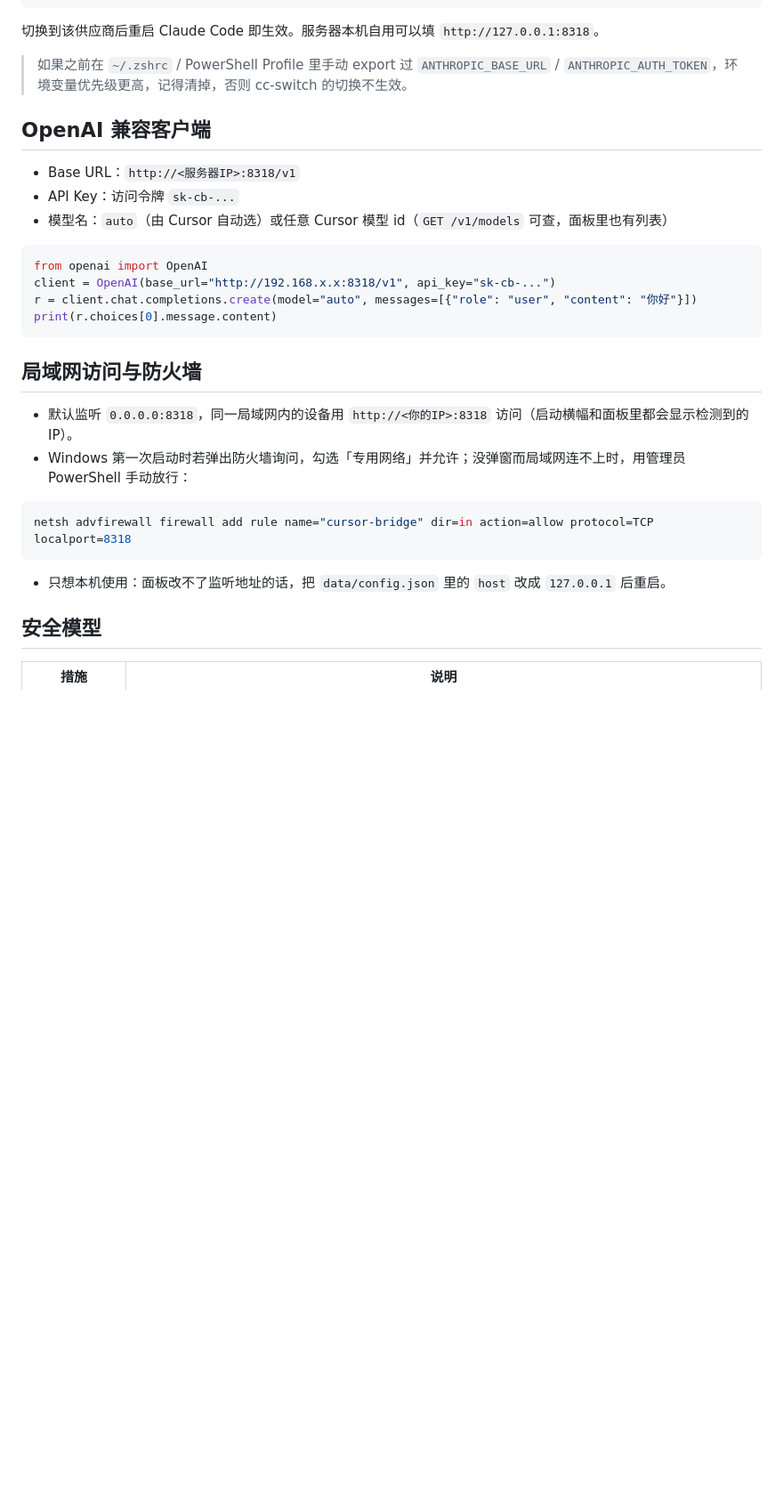
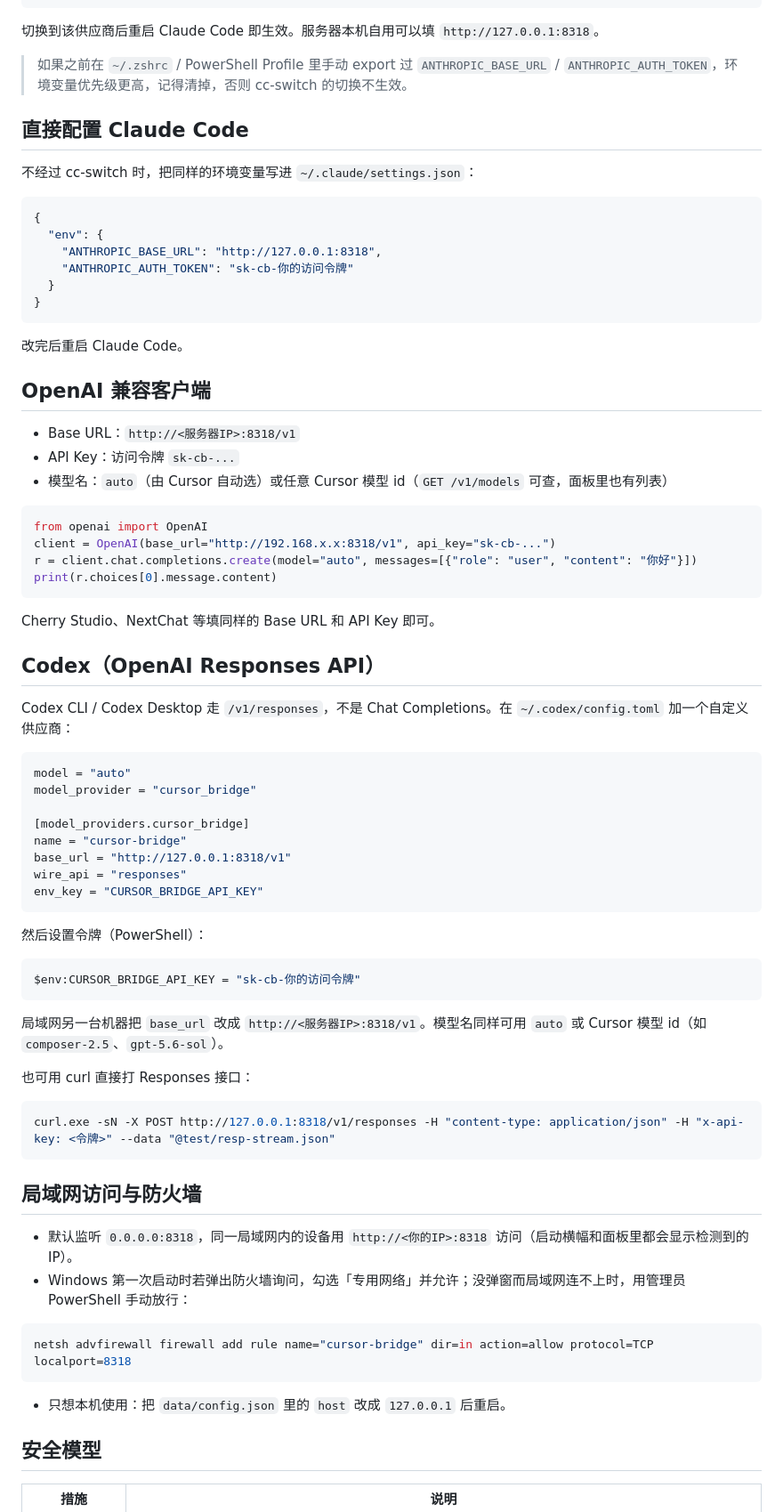
Before and after one commit to Hank-0206/cursor-bridge, a Markdown page: README.md, the part around one of its changes. Shown at 89% size. Rendered like a GitHub page; blank space fills up the shorter version.

````diff
--- a/README.md
+++ b/README.md
@@ -49,6 +81,21 @@ CC Switch → 添加供应商 → 应用选 **Claude Code** → 预设选 **自
 
 > 如果之前在 `~/.zshrc` / PowerShell Profile 里手动 export 过 `ANTHROPIC_BASE_URL` / `ANTHROPIC_AUTH_TOKEN`，环境变量优先级更高，记得清掉，否则 cc-switch 的切换不生效。
 
+## 直接配置 Claude Code
+
+不经过 cc-switch 时，把同样的环境变量写进 `~/.claude/settings.json`：
+
+```json
+{
+  "env": {
+    "ANTHROPIC_BASE_URL": "http://127.0.0.1:8318",
+    "ANTHROPIC_AUTH_TOKEN": "sk-cb-你的访问令牌"
+  }
+}
+```
+
+改完后重启 Claude Code。
+
 ## OpenAI 兼容客户端
 
 - Base URL：`http://<服务器IP>:8318/v1`
@@ -62,6 +109,37 @@ r = client.chat.completions.create(model="auto", messages=[{"role": "user", "con
 print(r.choices[0].message.content)
 ```
 
+Cherry Studio、NextChat 等填同样的 Base URL 和 API Key 即可。
+
+## Codex（OpenAI Responses API）
+
+Codex CLI / Codex Desktop 走 `/v1/responses`，不是 Chat Completions。在 `~/.codex/config.toml` 加一个自定义供应商：
+
+```toml
+model = "auto"
+model_provider = "cursor_bridge"
+
+[model_providers.cursor_bridge]
+name = "cursor-bridge"
+base_url = "http://127.0.0.1:8318/v1"
+wire_api = "responses"
+env_key = "CURSOR_BRIDGE_API_KEY"
+```
+
+然后设置令牌（PowerShell）：
+
+```powershell
+$env:CURSOR_BRIDGE_API_KEY = "sk-cb-你的访问令牌"
+```
+
+局域网另一台机器把 `base_url` 改成 `http://<服务器IP>:8318/v1`。模型名同样可用 `auto` 或 Cursor 模型 id（如 `composer-2.5`、`gpt-5.6-sol`）。
+
+也可用 curl 直接打 Responses 接口：
+
+```powershell
+curl.exe -sN -X POST http://127.0.0.1:8318/v1/responses -H "content-type: application/json" -H "x-api-key: <令牌>" --data "@test/resp-stream.json"
+```
+
 ## 局域网访问与防火墙
 
 - 默认监听 `0.0.0.0:8318`，同一局域网内的设备用 `http://<你的IP>:8318` 访问（启动横幅和面板里都会显示检测到的 IP）。
@@ -71,7 +149,7 @@ print(r.choices[0].message.content)
 netsh advfirewall firewall add rule name="cursor-bridge" dir=in action=allow protocol=TCP localport=8318
 ```
 
-- 只想本机使用：面板改不了监听地址的话，把 `data/config.json` 里的 `host` 改成 `127.0.0.1` 后重启。
+- 只想本机使用：把 `data/config.json` 里的 `host` 改成 `127.0.0.1` 后重启。
 
 ## 安全模型
 
````
Also changed, not shown: other parts of README.md (+64 -16 lines).
